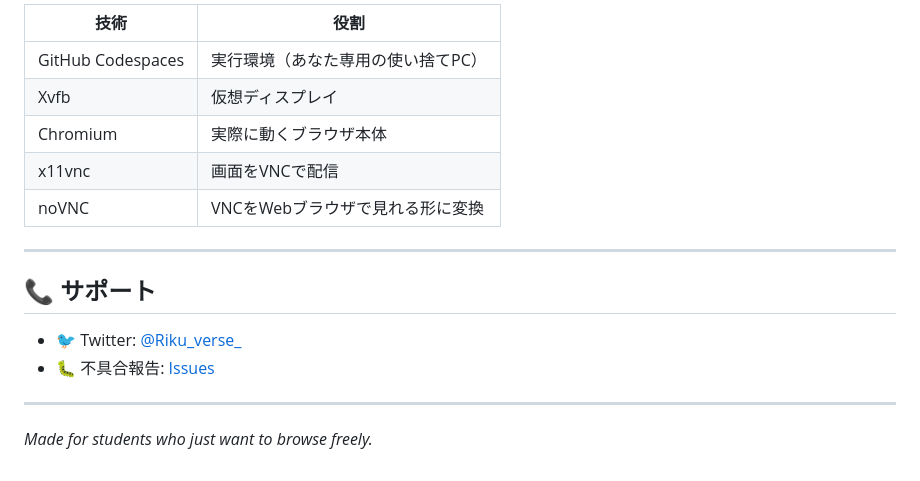
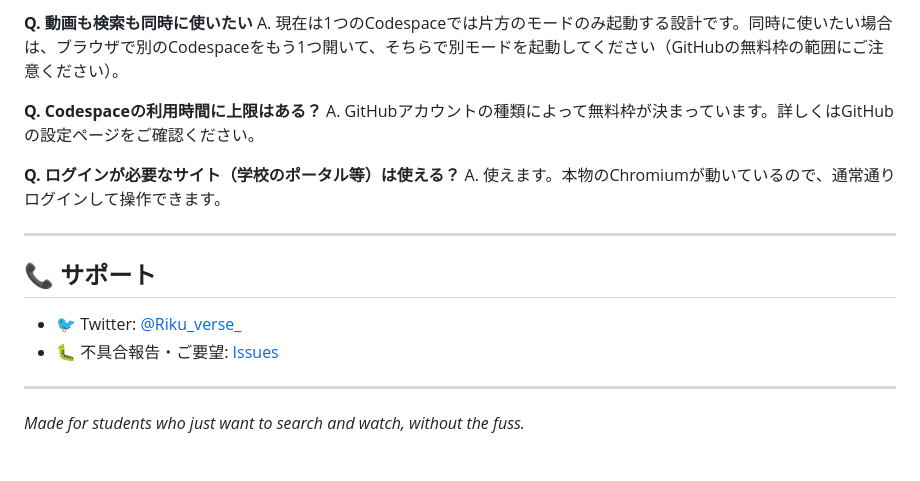
Before and after one commit to godrenkon/suiramu-search, a Markdown page: README.md, the part around one of its changes. Rendered like a GitHub page.

```diff
--- a/README.md
+++ b/README.md
@@ -117,19 +153,20 @@ npm start
 
-| 技術 | 役割 |
-|------|------|
-| GitHub Codespaces | 実行環境（あなた専用の使い捨てPC） |
-| Xvfb | 仮想ディスプレイ |
-| Chromium | 実際に動くブラウザ本体 |
-| x11vnc | 画面をVNCで配信 |
-| noVNC | VNCをWebブラウザで見れる形に変換 |
+**Q. 動画も検索も同時に使いたい**
+A. 現在は1つのCodespaceでは片方のモードのみ起動する設計です。同時に使いたい場合は、ブラウザで別のCodespaceをもう1つ開いて、そちらで別モードを起動してください（GitHubの無料枠の範囲にご注意ください）。
+
+**Q. Codespaceの利用時間に上限はある？**
+A. GitHubアカウントの種類によって無料枠が決まっています。詳しくはGitHubの設定ページをご確認ください。
+
+**Q. ログインが必要なサイト（学校のポータル等）は使える？**
+A. 使えます。本物のChromiumが動いているので、通常通りログインして操作できます。
 
 ---
 
 ## 📞 サポート
 
 - 🐦 Twitter: [@Riku_verse_](https://x.com/Riku_verse_)
-- 🐛 不具合報告: [Issues](https://github.com/godrenkon/page/issues)
+- 🐛 不具合報告・ご要望: [Issues](https://github.com/godrenkon/page/issues/new/choose)
 
 ---
 
-*Made for students who just want to browse freely.*
+*Made for students who just want to search and watch, without the fuss.*
```
Also changed, not shown: other parts of README.md (+93 -57 lines).
